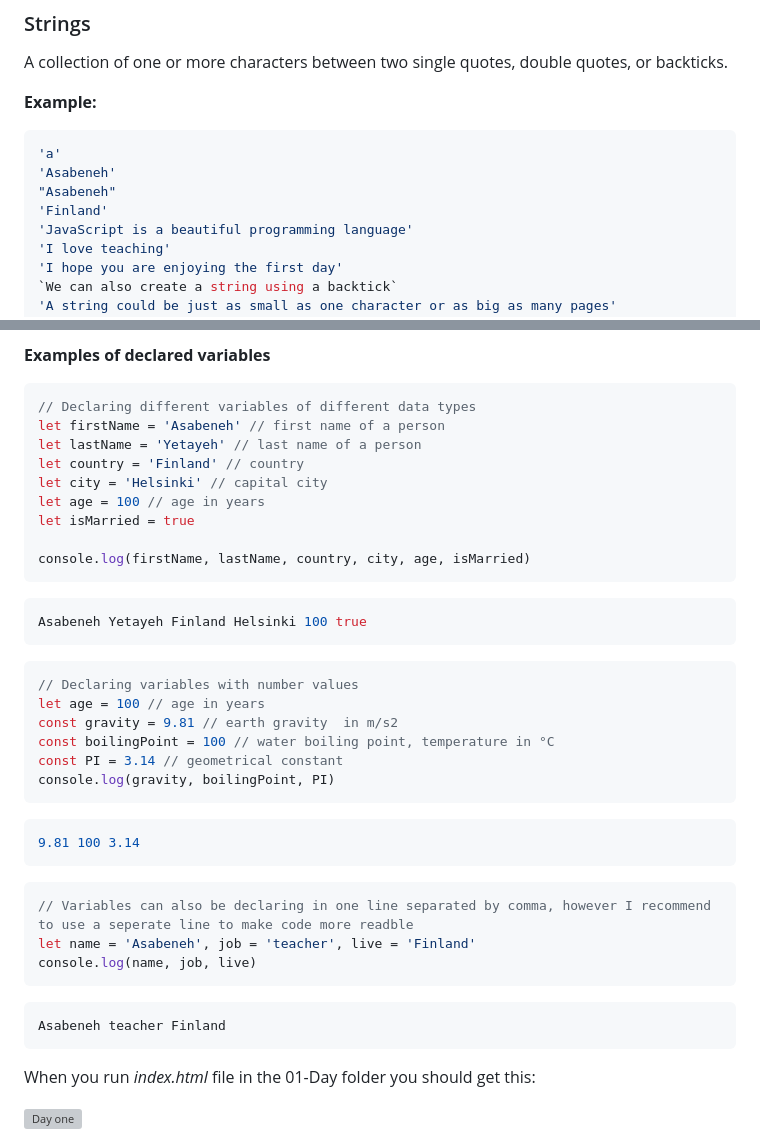
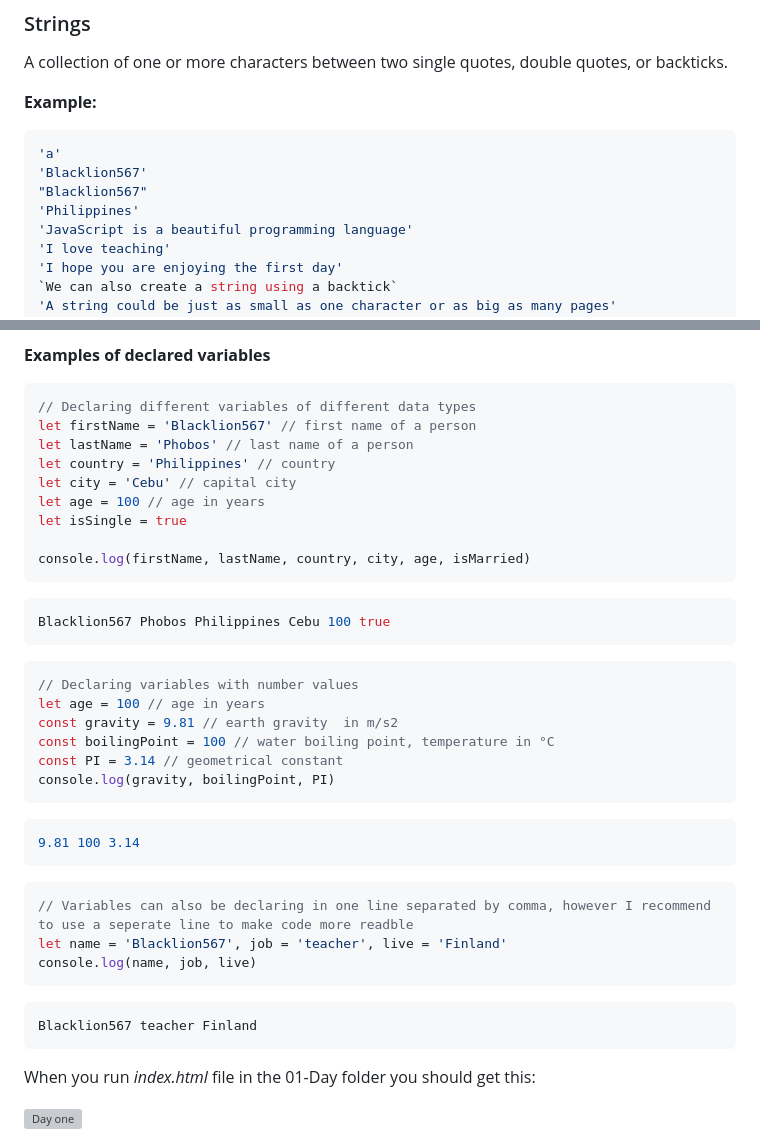
Before and after one commit to Blacklion567/30Days-Javascript-Improving., a Markdown page: README.md, 2 parts joined by grey strips. Rendered like a GitHub page; grey boxes are pictures that could not be loaded.

````diff
--- a/README.md
+++ b/README.md
@@ -465,9 +465,9 @@ A collection of one or more characters between two single quotes, double quotes,
 
 ```js
 'a'
-'Asabeneh'
-"Asabeneh"
-'Finland'
+'Blacklion567'
+"Blacklion567"
+'Philippines'
 'JavaScript is a beautiful programming language'
 'I love teaching'
 'I hope you are enjoying the first day'
@@ -603,18 +603,18 @@ The nameOfVriable is the name that stores different data of value. See below for
 
 ```js
 // Declaring different variables of different data types
-let firstName = 'Asabeneh' // first name of a person
-let lastName = 'Yetayeh' // last name of a person
-let country = 'Finland' // country
-let city = 'Helsinki' // capital city
+let firstName = 'Blacklion567' // first name of a person
+let lastName = 'Phobos' // last name of a person
+let country = 'Philippines' // country
+let city = 'Cebu' // capital city
 let age = 100 // age in years
-let isMarried = true
+let isSingle = true
 
 console.log(firstName, lastName, country, city, age, isMarried)
 ```
 
 ```sh
-Asabeneh Yetayeh Finland Helsinki 100 true
+Blacklion567 Phobos Philippines Cebu 100 true
 ```
 
 ```js
@@ -632,12 +632,12 @@ console.log(gravity, boilingPoint, PI)
 
 ```js
 // Variables can also be declaring in one line separated by comma, however I recommend to use a seperate line to make code more readble
-let name = 'Asabeneh', job = 'teacher', live = 'Finland'
+let name = 'Blacklion567', job = 'teacher', live = 'Finland'
 console.log(name, job, live)
 ```
 
 ```sh
-Asabeneh teacher Finland
+Blacklion567 teacher Finland
 ```
 
 When you run _index.html_ file in the 01-Day folder you should get this:
````
